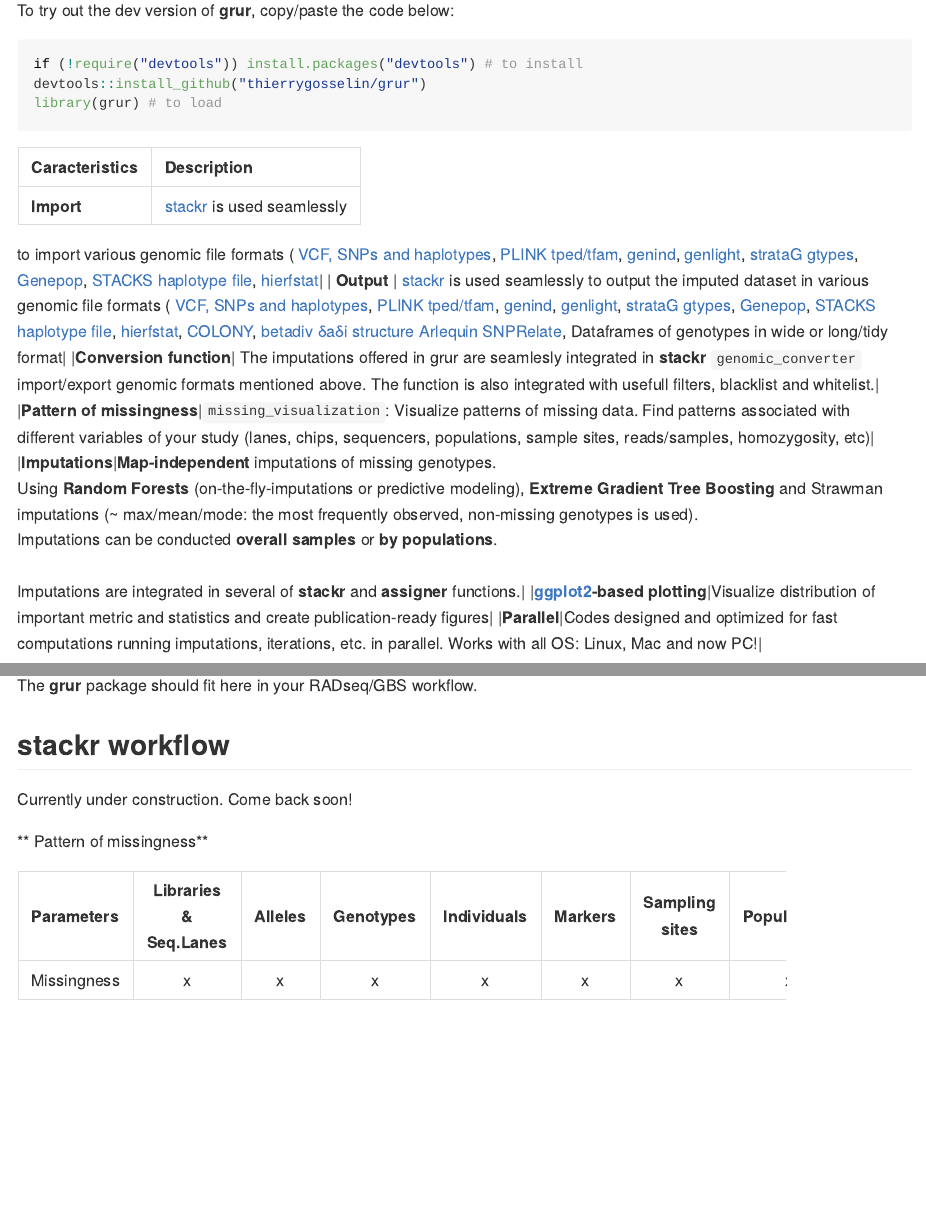
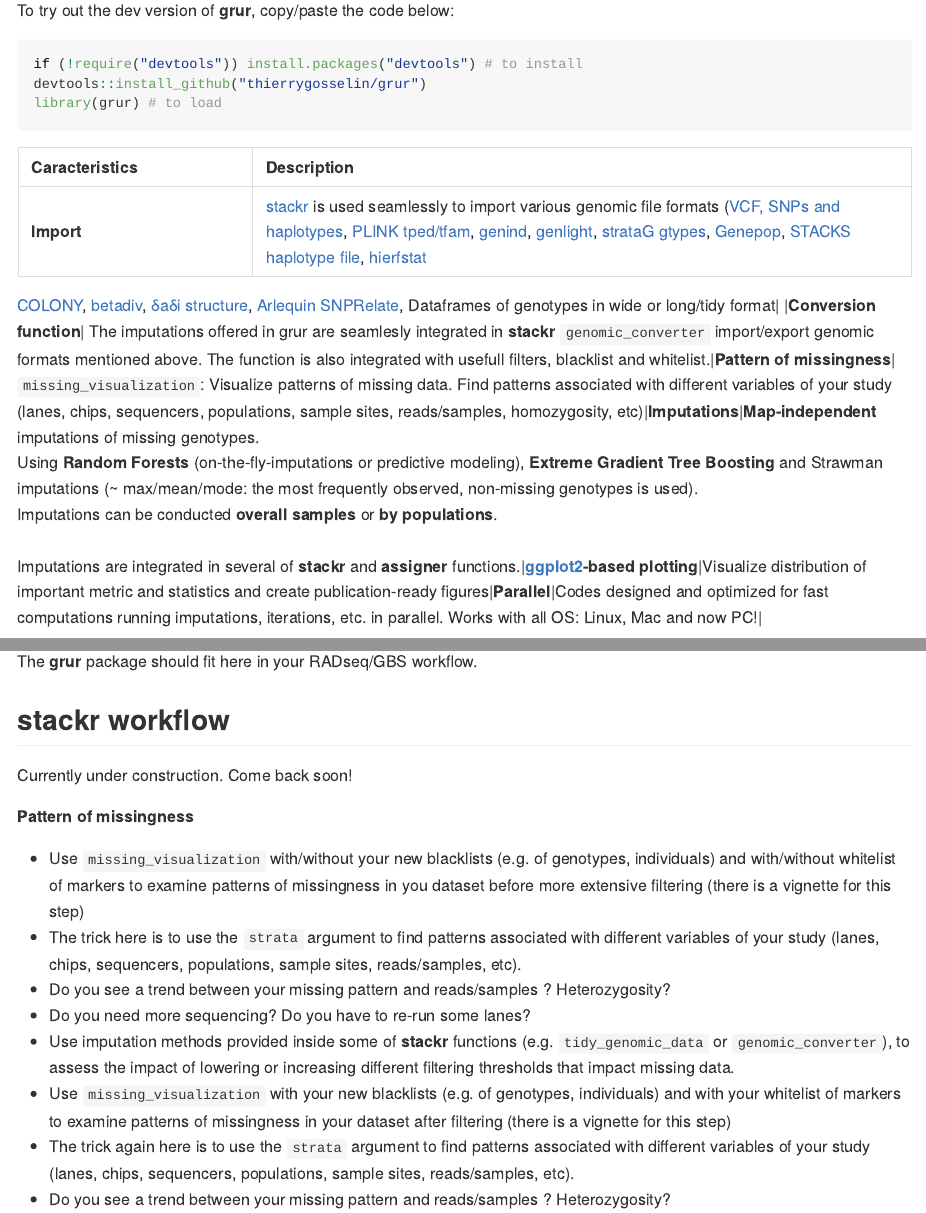
Before and after one commit to thierrygosselin/grur, an R Markdown document (README.Rmd): the page in a window 1100 px wide, from 640 px down, and a second part further down, joined at a grey line. The pictures show the output file README.md that the author committed with the source, drawn offline in the style of GitHub; badge pictures from the web are left out.

Commit message:
work on readme

```diff
--- a/README.Rmd
+++ b/README.Rmd
@@ -70,37 +70,10 @@ library(grur) # to load
 
 | Caracteristics | Description |
 |:-------------------|:--------------------------------------------------------|
-| **Import** | [stackr](https://github.com/thierrygosselin/stackr) is used seamlessly
-to import various genomic file formats (
-[VCF, SNPs and haplotypes](https://samtools.github.io/hts-specs/), [PLINK tped/tfam](http://pngu.mgh.harvard.edu/~purcell/plink/data.shtml#tr), [genind](https://github.com/thibautjombart/adegenet),
-[genlight](https://github.com/thibautjombart/adegenet),
-[strataG gtypes](https://github.com/EricArcher/strataG),
-[Genepop](http://genepop.curtin.edu.au),
-[STACKS haplotype file](http://catchenlab.life.illinois.edu/stacks/),
-[hierfstat](https://github.com/jgx65/hierfstat)|
-| **Output** | [stackr](https://github.com/thierrygosselin/stackr) is used seamlessly
-to output the imputed dataset in various genomic file formats (
-[VCF, SNPs and haplotypes](https://samtools.github.io/hts-specs/), [PLINK tped/tfam](http://pngu.mgh.harvard.edu/~purcell/plink/data.shtml#tr), [genind](https://github.com/thibautjombart/adegenet),
-[genlight](https://github.com/thibautjombart/adegenet),
-[strataG gtypes](https://github.com/EricArcher/strataG),
-[Genepop](http://genepop.curtin.edu.au),
-[STACKS haplotype file](http://catchenlab.life.illinois.edu/stacks/),
-[hierfstat](https://github.com/jgx65/hierfstat),
-[COLONY](https://www.zsl.org/science/software/colony),
-[betadiv](http://adn.biol.umontreal.ca/~numericalecology/Rcode/)
-[δaδi](http://gutengroup.mcb.arizona.edu/software/)
-[structure](http://pritchardlab.stanford.edu/structure.html)
-[Arlequin](http://cmpg.unibe.ch/software/arlequin35/)
-[SNPRelate](https://github.com/zhengxwen/SNPRelate),
-Dataframes of genotypes in wide or long/tidy format|
-|**Conversion function**| The imputations offered in grur are seamlesly
-integrated in **stackr** `genomic_converter` import/export genomic formats mentioned above.
-The function is also integrated with usefull filters, blacklist and whitelist.|
-|**Pattern of missingness**|`missing_visualization`: Visualize patterns of missing data.
-Find patterns associated with different variables of your study (lanes, chips, sequencers, populations, sample sites, reads/samples, homozygosity, etc)|
-|**Imputations**|**Map-independent** imputations of missing genotypes.<br>Using **Random Forests** (on-the-fly-imputations or predictive modeling), **Extreme Gradient Tree Boosting** and Strawman imputations (~ max/mean/mode: the most frequently observed, non-missing genotypes is used).<br> Imputations can be conducted **overall samples** or **by populations**.<br><br>Imputations are integrated in several of **stackr** and **assigner** functions.|
-|**[ggplot2](http://ggplot2.org)-based plotting**|Visualize distribution of important metric and statistics and create publication-ready figures|
-|**Parallel**|Codes designed and optimized for fast computations running imputations, iterations, etc. in parallel. Works with all OS: Linux, Mac and now PC!|
+| **Import** | [stackr](https://github.com/thierrygosselin/stackr) is used seamlessly to import various genomic file formats ([VCF, SNPs and haplotypes](https://samtools.github.io/hts-specs/), [PLINK tped/tfam](http://pngu.mgh.harvard.edu/~purcell/plink/data.shtml#tr), [genind](https://github.com/thibautjombart/adegenet), [genlight](https://github.com/thibautjombart/adegenet), [strataG gtypes](https://github.com/EricArcher/strataG), [Genepop](http://genepop.curtin.edu.au), [STACKS haplotype file](http://catchenlab.life.illinois.edu/stacks/), [hierfstat](https://github.com/jgx65/hierfstat)| **Output** | [stackr](https://github.com/thierrygosselin/stackr) is used seamlessly to output the imputed dataset in various genomic file formats ([VCF, SNPs and haplotypes](https://samtools.github.io/hts-specs/), [PLINK tped/tfam](http://pngu.mgh.harvard.edu/~purcell/plink/data.shtml#tr), [genind](https://github.com/thibautjombart/adegenet), [genlight](https://github.com/thibautjombart/adegenet), [strataG gtypes](https://github.com/EricArcher/strataG), [Genepop](http://genepop.curtin.edu.au), [STACKS haplotype file](http://catchenlab.life.illinois.edu/stacks/), [hierfstat](https://github.com/jgx65/hierfstat),
+[COLONY](https://www.zsl.org/science/software/colony), [betadiv](http://adn.biol.umontreal.ca/~numericalecology/Rcode/), [δaδi](http://gutengroup.mcb.arizona.edu/software/)
+[structure](http://pritchardlab.stanford.edu/structure.html), [Arlequin](http://cmpg.unibe.ch/software/arlequin35/) [SNPRelate](https://github.com/zhengxwen/SNPRelate), Dataframes of genotypes in wide or long/tidy format|
+|**Conversion function**| The imputations offered in grur are seamlesly integrated in **stackr** `genomic_converter` import/export genomic formats mentioned above. The function is also integrated with usefull filters, blacklist and whitelist.|**Pattern of missingness**|`missing_visualization`: Visualize patterns of missing data. Find patterns associated with different variables of your study (lanes, chips, sequencers, populations, sample sites, reads/samples, homozygosity, etc)|**Imputations**|**Map-independent** imputations of missing genotypes.<br>Using **Random Forests** (on-the-fly-imputations or predictive modeling), **Extreme Gradient Tree Boosting** and Strawman imputations (~ max/mean/mode: the most frequently observed, non-missing genotypes is used).<br> Imputations can be conducted **overall samples** or **by populations**.<br><br>Imputations are integrated in several of **stackr** and **assigner** functions.|**[ggplot2](http://ggplot2.org)-based plotting**|Visualize distribution of important metric and statistics and create publication-ready figures|**Parallel**|Codes designed and optimized for fast computations running imputations, iterations, etc. in parallel. Works with all OS: Linux, Mac and now PC!|
 
 [More in grur workflow below](https://github.com/thierrygosselin/grur#grur-workflow)
 
@@ -174,11 +147,7 @@ The **grur** package should fit here in your RADseq/GBS workflow.
 ## stackr workflow
 Currently under construction. Come back soon!
 
-** Pattern of missingness**
-
-| Parameters | Libraries & Seq.Lanes | Alleles | Genotypes | Individuals | Markers | Sampling sites | Populations | Globally |
-|:----|:----:|:----:|:----:|:----:|:----:|:----:|:----:|:----:|
-| Missingness |x|x|x|x|x|x|x|x|
+**Pattern of missingness**
 
 * Use `missing_visualization` with/without your new blacklists (e.g. of genotypes, individuals) and with/without whitelist of markers to examine patterns of missingness in you dataset before more extensive filtering (there is a vignette for this step)
 * The trick here is to use the `strata` argument to find patterns associated with different variables of your study (lanes, chips, sequencers, populations, sample sites, reads/samples, etc).
```
Also changed, not shown: README.md.
